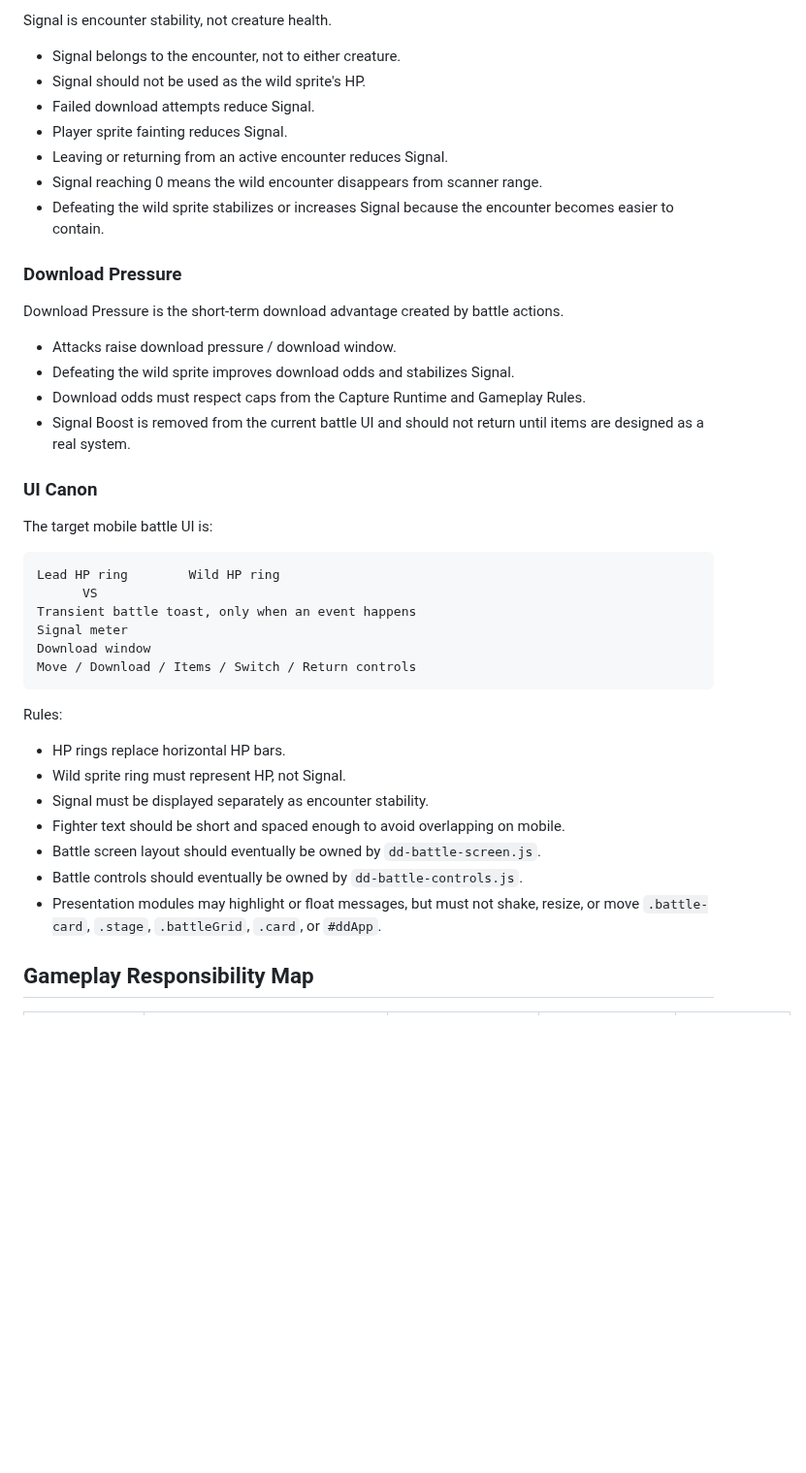
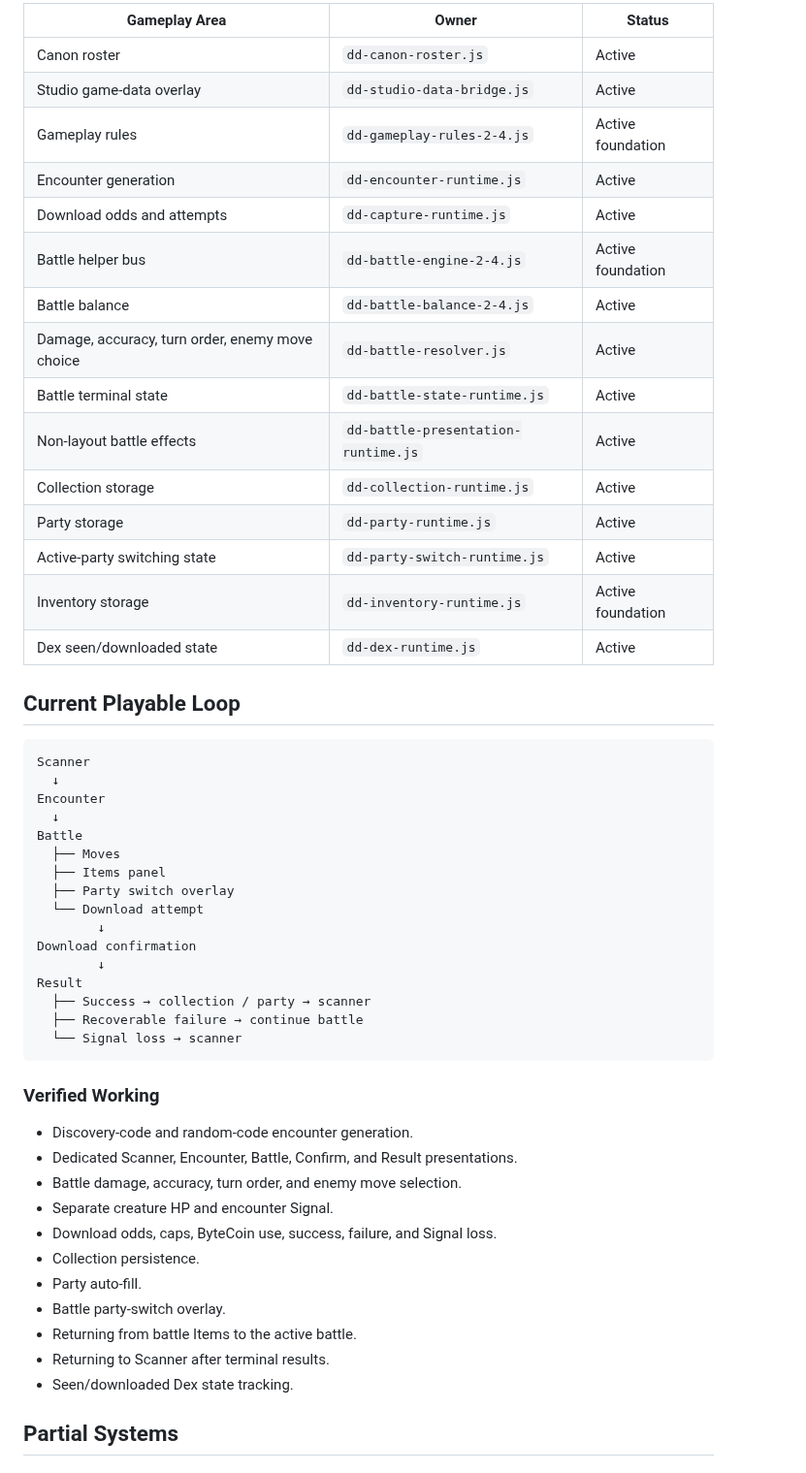
Before and after one commit to voltanlabs/voltanlabs.github.io, a Markdown page: docs/databyte-gameplay-ownership-audit.md, the part around one of its changes. Shown at 97% size. Rendered like a GitHub page; blank space fills up the shorter version.

````diff
--- a/docs/databyte-gameplay-ownership-audit.md
+++ b/docs/databyte-gameplay-ownership-audit.md
@@ -55,45 +56,56 @@ HP is creature health.
 
-Signal is encounter stability, not creature health.
+| Gameplay Area | Owner | Status |
+|---|---|---|
+| Canon roster | `dd-canon-roster.js` | Active |
+| Studio game-data overlay | `dd-studio-data-bridge.js` | Active |
+| Gameplay rules | `dd-gameplay-rules-2-4.js` | Active foundation |
+| Encounter generation | `dd-encounter-runtime.js` | Active |
+| Download odds and attempts | `dd-capture-runtime.js` | Active |
+| Battle helper bus | `dd-battle-engine-2-4.js` | Active foundation |
+| Battle balance | `dd-battle-balance-2-4.js` | Active |
+| Damage, accuracy, turn order, enemy move choice | `dd-battle-resolver.js` | Active |
+| Battle terminal state | `dd-battle-state-runtime.js` | Active |
+| Non-layout battle effects | `dd-battle-presentation-runtime.js` | Active |
+| Collection storage | `dd-collection-runtime.js` | Active |
+| Party storage | `dd-party-runtime.js` | Active |
+| Active-party switching state | `dd-party-switch-runtime.js` | Active |
+| Inventory storage | `dd-inventory-runtime.js` | Active foundation |
+| Dex seen/downloaded state | `dd-dex-runtime.js` | Active |
 
-- Signal belongs to the encounter, not to either creature.
-- Signal should not be used as the wild sprite's HP.
-- Failed download attempts reduce Signal.
-- Player sprite fainting reduces Signal.
-- Leaving or returning from an active encounter reduces Signal.
-- Signal reaching 0 means the wild encounter disappears from scanner range.
-- Defeating the wild sprite stabilizes or increases Signal because the encounter becomes easier to contain.
-
-### Download Pressure
-
-Download Pressure is the short-term download advantage created by battle actions.
-
-- Attacks raise download pressure / download window.
-- Defeating the wild sprite improves download odds and stabilizes Signal.
-- Download odds must respect caps from the Capture Runtime and Gameplay Rules.
-- Signal Boost is removed from the current battle UI and should not return until items are designed as a real system.
-
-### UI Canon
-
-The target mobile battle UI is:
+## Current Playable Loop
 
 ```text
-Lead HP ring        Wild HP ring
-      VS
-Transient battle toast, only when an event happens
-Signal meter
-Download window
-Move / Download / Items / Switch / Return controls
+Scanner
+  ↓
+Encounter
+  ↓
+Battle
+  ├── Moves
+  ├── Items panel
+  ├── Party switch overlay
+  └── Download attempt
+        ↓
+Download confirmation
+        ↓
+Result
+  ├── Success → collection / party → scanner
+  ├── Recoverable failure → continue battle
+  └── Signal loss → scanner
 ```
 
-Rules:
+### Verified Working
 
-- HP rings replace horizontal HP bars.
-- Wild sprite ring must represent HP, not Signal.
-- Signal must be displayed separately as encounter stability.
-- Fighter text should be short and spaced enough to avoid overlapping on mobile.
-- Battle screen layout should eventually be owned by `dd-battle-screen.js`.
-- Battle controls should eventually be owned by `dd-battle-controls.js`.
-- Presentation modules may highlight or float messages, but must not shake, resize, or move `.battle-card`, `.stage`, `.battleGrid`, `.card`, or `#ddApp`.
+- Discovery-code and random-code encounter generation.
+- Dedicated Scanner, Encounter, Battle, Confirm, and Result presentations.
+- Battle damage, accuracy, turn order, and enemy move selection.
+- Separate creature HP and encounter Signal.
+- Download odds, caps, ByteCoin use, success, failure, and Signal loss.
+- Collection persistence.
+- Party auto-fill.
+- Battle party-switch overlay.
+- Returning from battle Items to the active battle.
+- Returning to Scanner after terminal results.
+- Seen/downloaded Dex state tracking.
 
-## Gameplay Responsibility Map
+## Partial Systems
 
````
Also changed, not shown: other parts of docs/databyte-gameplay-ownership-audit.md (+170 -139 lines).
